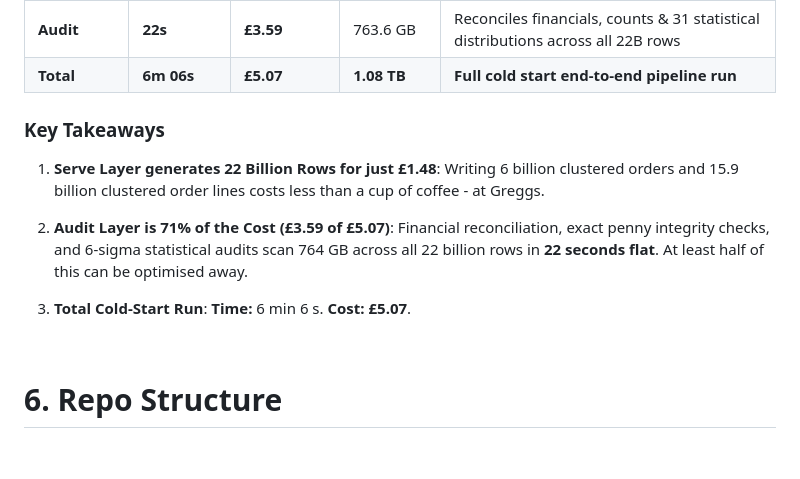
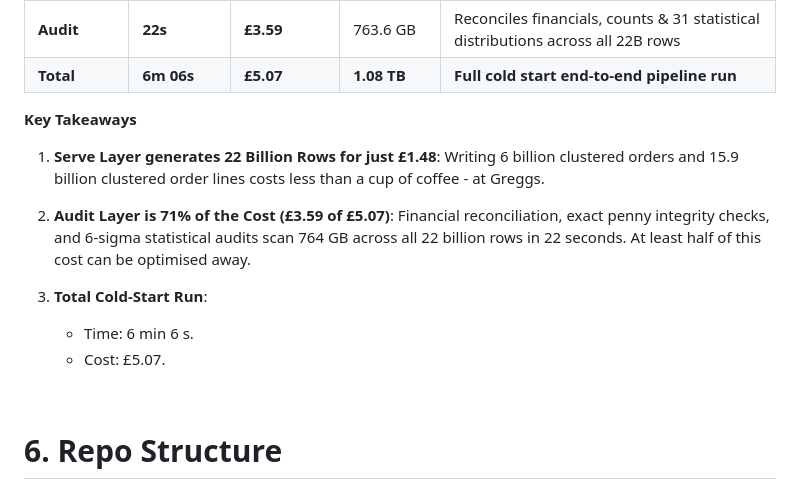
Before and after one commit to vytautas-bautrenas/ikea-synthetic-sales, a Markdown page: README.md, the part around the change. Drawn GitHub-style; blank space fills up the shorter version.

```diff
--- a/README.md
+++ b/README.md
@@ -95,17 +95,17 @@ Below are the results of a cold-start Airflow DAG run at 2026-10-27 22:26:53.
 | **Audit** | **22s** | **£3.59** | 763.6 GB | Reconciles financials, counts & 31 statistical distributions across all 22B rows |
 | **Total** | **6m 06s** | **£5.07** | **1.08 TB** | **Full cold start end-to-end pipeline run** |
 
-### Key Takeaways
+**Key Takeaways**
 
 1. **Serve Layer generates 22 Billion Rows for just £1.48**:
    Writing 6 billion clustered orders and 15.9 billion clustered order lines costs less than a cup of coffee - at Greggs.
 
 2. **Audit Layer is 71% of the Cost (£3.59 of £5.07)**:
-   Financial reconciliation, exact penny integrity checks, and 6-sigma statistical audits scan 764 GB across all 22 billion rows in **22 seconds flat**. At least half of this can be optimised away.
+   Financial reconciliation, exact penny integrity checks, and 6-sigma statistical audits scan 764 GB across all 22 billion rows in 22 seconds. At least half of this cost can be optimised away.
 
 3. **Total Cold-Start Run**:
-   **Time:** 6 min 6 s.
-   **Cost:** **£5.07**.
+   - Time: 6 min 6 s.
+   - Cost: £5.07.
 
 
 <br>
```
